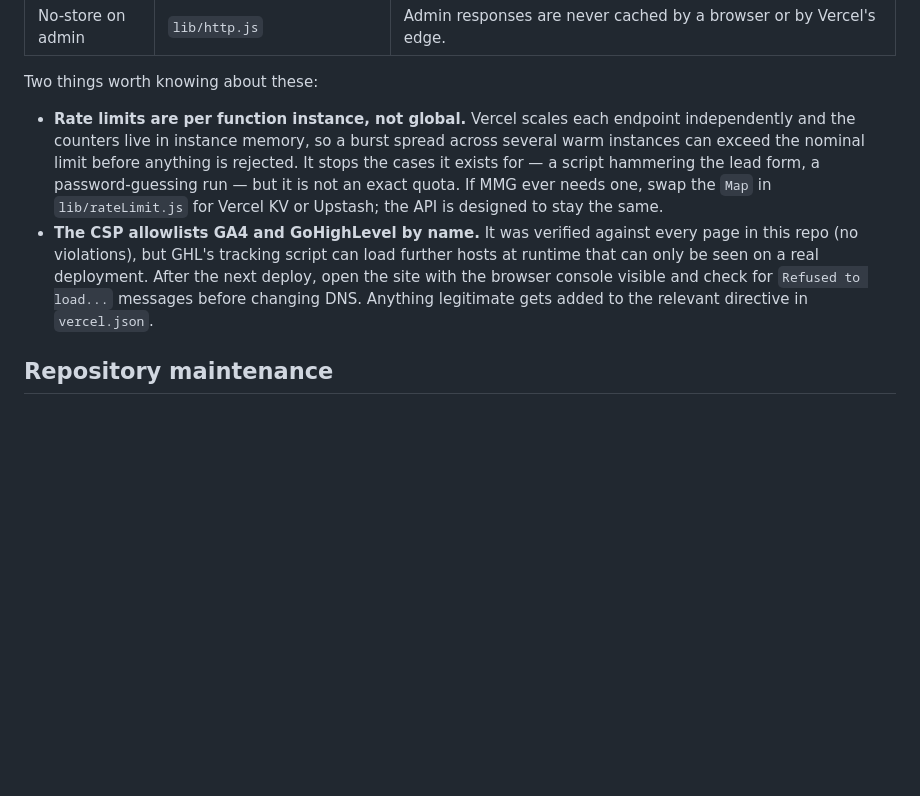
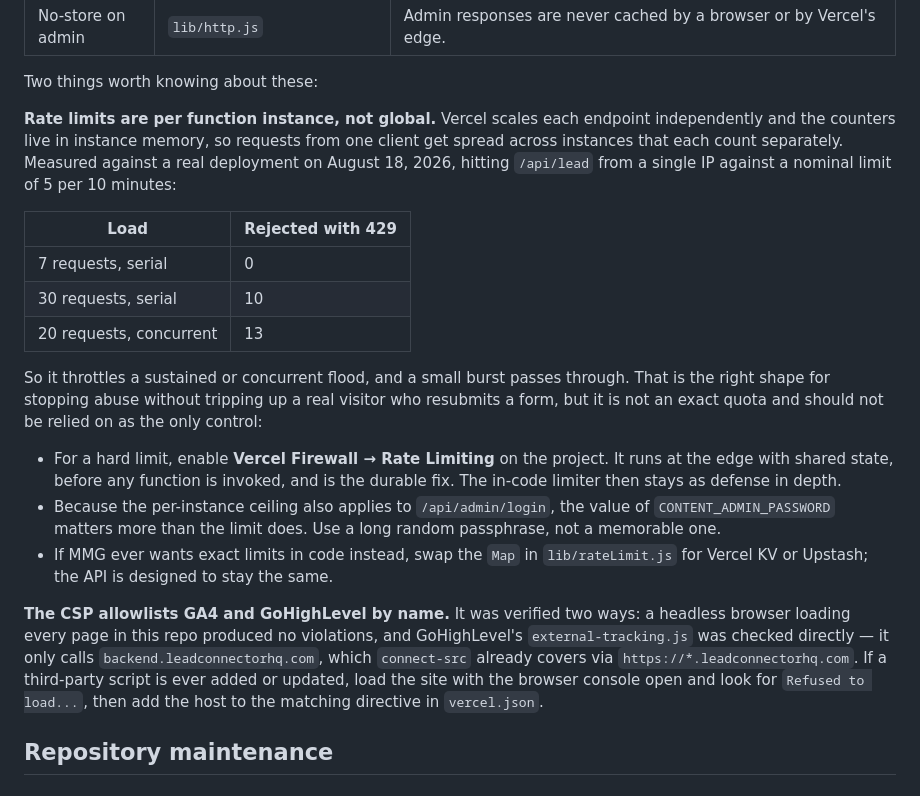
Before and after one commit to Marketing-Bull/mmg-web-app, a Markdown page: README.md, the part around the change. GitHub-like rendering; blank space fills up the shorter version.

```diff
--- a/README.md
+++ b/README.md
@@ -106,19 +106,41 @@ Platforms cache preview images hard. After changing the card, re-scrape the URL:
 
 Two things worth knowing about these:
 
-- **Rate limits are per function instance, not global.** Vercel scales each
-  endpoint independently and the counters live in instance memory, so a burst
-  spread across several warm instances can exceed the nominal limit before
-  anything is rejected. It stops the cases it exists for — a script hammering
-  the lead form, a password-guessing run — but it is not an exact quota. If MMG
-  ever needs one, swap the `Map` in `lib/rateLimit.js` for Vercel KV or Upstash;
-  the API is designed to stay the same.
-- **The CSP allowlists GA4 and GoHighLevel by name.** It was verified against
-  every page in this repo (no violations), but GHL's tracking script can load
-  further hosts at runtime that can only be seen on a real deployment. After
-  the next deploy, open the site with the browser console visible and check for
-  `Refused to load...` messages before changing DNS. Anything legitimate gets
-  added to the relevant directive in `vercel.json`.
+**Rate limits are per function instance, not global.** Vercel scales each
+endpoint independently and the counters live in instance memory, so requests
+from one client get spread across instances that each count separately.
+Measured against a real deployment on August 18, 2026, hitting `/api/lead` from
+a single IP against a nominal limit of 5 per 10 minutes:
+
+| Load | Rejected with 429 |
+| --- | --- |
+| 7 requests, serial | 0 |
+| 30 requests, serial | 10 |
+| 20 requests, concurrent | 13 |
+
+So it throttles a sustained or concurrent flood, and a small burst passes
+through. That is the right shape for stopping abuse without tripping up a real
+visitor who resubmits a form, but it is not an exact quota and should not be
+relied on as the only control:
+
+- For a hard limit, enable **Vercel Firewall → Rate Limiting** on the project.
+  It runs at the edge with shared state, before any function is invoked, and is
+  the durable fix. The in-code limiter then stays as defense in depth.
+- Because the per-instance ceiling also applies to `/api/admin/login`, the value
+  of `CONTENT_ADMIN_PASSWORD` matters more than the limit does. Use a long
+  random passphrase, not a memorable one.
+- If MMG ever wants exact limits in code instead, swap the `Map` in
+  `lib/rateLimit.js` for Vercel KV or Upstash; the API is designed to stay the
+  same.
+
+**The CSP allowlists GA4 and GoHighLevel by name.** It was verified two ways: a
+headless browser loading every page in this repo produced no violations, and
+GoHighLevel's `external-tracking.js` was checked directly — it only calls
+`backend.leadconnectorhq.com`, which `connect-src` already covers via
+`https://*.leadconnectorhq.com`. If a third-party script is ever added or
+updated, load the site with the browser console open and look for
+`Refused to load...`, then add the host to the matching directive in
+`vercel.json`.
 
 ## Repository maintenance
 
```
Also changed, not shown: docs/launch-readiness.md (+33 -16 lines).
